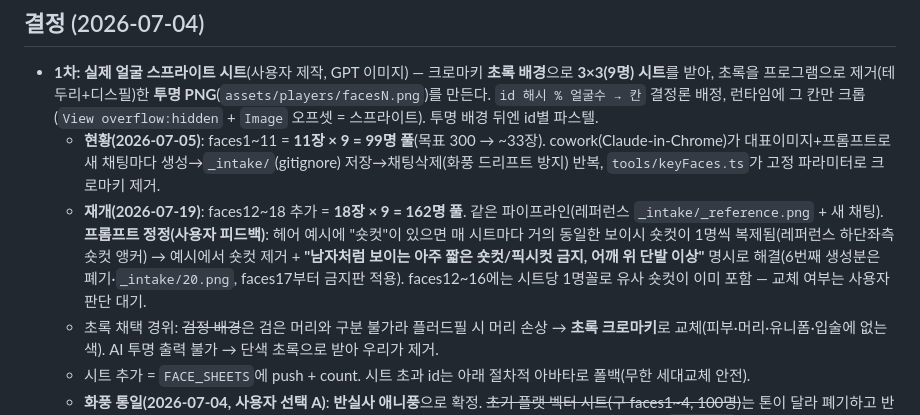
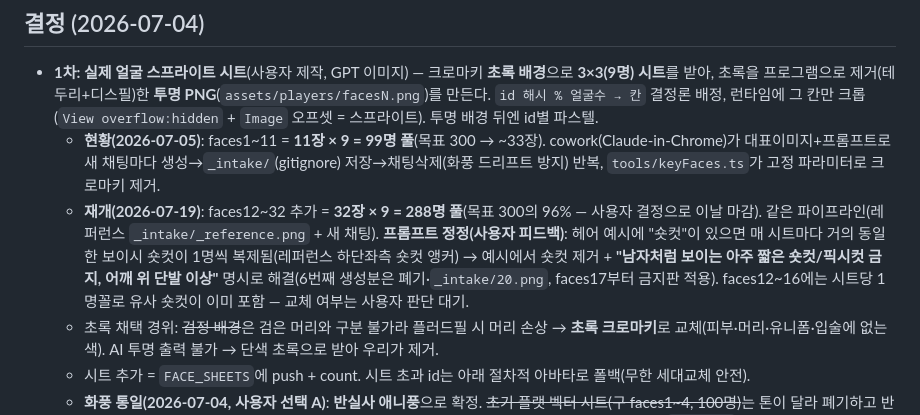
Before and after one commit to sonwheesung/volleyball, a Markdown page: docs/AVATAR_SYSTEM.md, the part around the change. Rendered like a GitHub page.

Commit message:
260719 :: [아바타] 시트 생산 마감 기록 — faces12~32(풀 288명), 문서 현황 갱신
Co-Authored-By: Claude Fable 5 <noreply@anthropic.com>
Claude-Session: https://claude.ai/code/session_01NE4yyiFKGNDJ2r8yvwMHPx

```diff
--- a/docs/AVATAR_SYSTEM.md
+++ b/docs/AVATAR_SYSTEM.md
@@ -7,7 +7,7 @@
 
 - **1차: 실제 얼굴 스프라이트 시트**(사용자 제작, GPT 이미지) — 크로마키 **초록 배경**으로 **3×3(9명) 시트**를 받아, 초록을 프로그램으로 제거(테두리+디스필)한 **투명 PNG**(`assets/players/facesN.png`)를 만든다. `id 해시 % 얼굴수 → 칸` 결정론 배정, 런타임에 그 칸만 크롭(`View overflow:hidden` + `Image` 오프셋 = 스프라이트). 투명 배경 뒤엔 id별 파스텔.
   - **현황(2026-07-05)**: faces1~11 = **11장 × 9 = 99명 풀**(목표 300 → ~33장). cowork(Claude-in-Chrome)가 대표이미지+프롬프트로 새 채팅마다 생성→`_intake/`(gitignore) 저장→채팅삭제(화풍 드리프트 방지) 반복, `tools/keyFaces.ts`가 고정 파라미터로 크로마키 제거.
-  - **재개(2026-07-19)**: faces12~18 추가 = **18장 × 9 = 162명 풀**. 같은 파이프라인(레퍼런스 `_intake/_reference.png` + 새 채팅). **프롬프트 정정(사용자 피드백)**: 헤어 예시에 "숏컷"이 있으면 매 시트마다 거의 동일한 보이시 숏컷이 1명씩 복제됨(레퍼런스 하단좌측 숏컷 앵커) → 예시에서 숏컷 제거 + **"남자처럼 보이는 아주 짧은 숏컷/픽시컷 금지, 어깨 위 단발 이상"** 명시로 해결(6번째 생성분은 폐기·`_intake/20.png`, faces17부터 금지판 적용). faces12~16에는 시트당 1명꼴로 유사 숏컷이 이미 포함 — 교체 여부는 사용자 판단 대기.
+  - **재개(2026-07-19)**: faces12~32 추가 = **32장 × 9 = 288명 풀**(목표 300의 96% — 사용자 결정으로 이날 마감). 같은 파이프라인(레퍼런스 `_intake/_reference.png` + 새 채팅). **프롬프트 정정(사용자 피드백)**: 헤어 예시에 "숏컷"이 있으면 매 시트마다 거의 동일한 보이시 숏컷이 1명씩 복제됨(레퍼런스 하단좌측 숏컷 앵커) → 예시에서 숏컷 제거 + **"남자처럼 보이는 아주 짧은 숏컷/픽시컷 금지, 어깨 위 단발 이상"** 명시로 해결(6번째 생성분은 폐기·`_intake/20.png`, faces17부터 금지판 적용). faces12~16에는 시트당 1명꼴로 유사 숏컷이 이미 포함 — 교체 여부는 사용자 판단 대기.
   - 초록 채택 경위: ~~검정 배경~~은 검은 머리와 구분 불가라 플러드필 시 머리 손상 → **초록 크로마키**로 교체(피부·머리·유니폼·입술에 없는 색). AI 투명 출력 불가 → 단색 초록으로 받아 우리가 제거.
   - 시트 추가 = `FACE_SHEETS`에 push + count. 시트 초과 id는 아래 절차적 아바타로 폴백(무한 세대교체 안전).
   - **화풍 통일(2026-07-04, 사용자 선택 A)**: **반실사 애니풍**으로 확정. ~~초기 플랫 벡터 시트(구 faces1~4, 100명)~~는 톤이 달라 폐기하고 반실사 시트로 전량 교체. 이후 모든 시트는 이 톤으로만(섞으면 로스터 화풍 불일치). 시트 추가 시 `id%전체수` 재배정 → 풀 확정 전 얼굴 변동은 정상.
```
